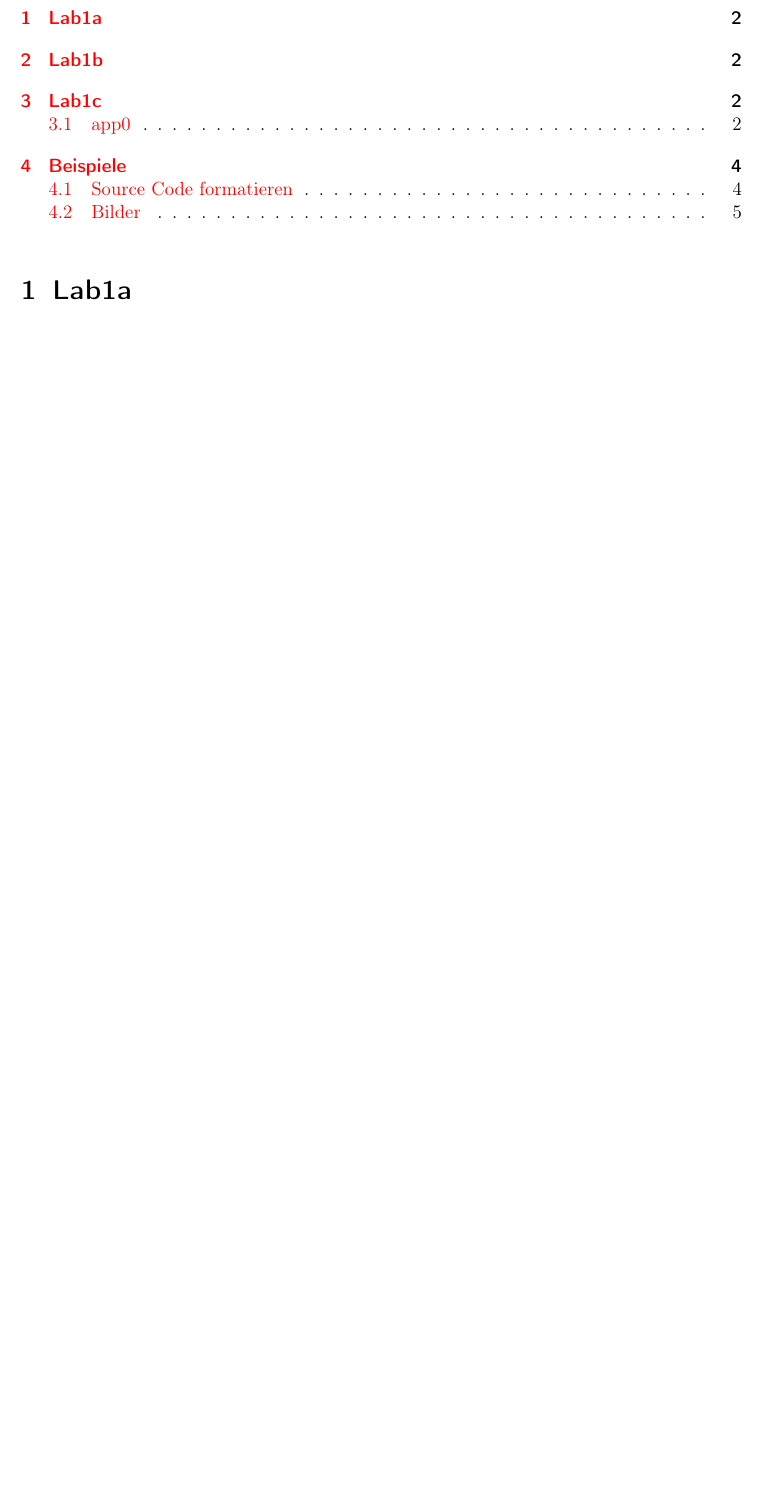
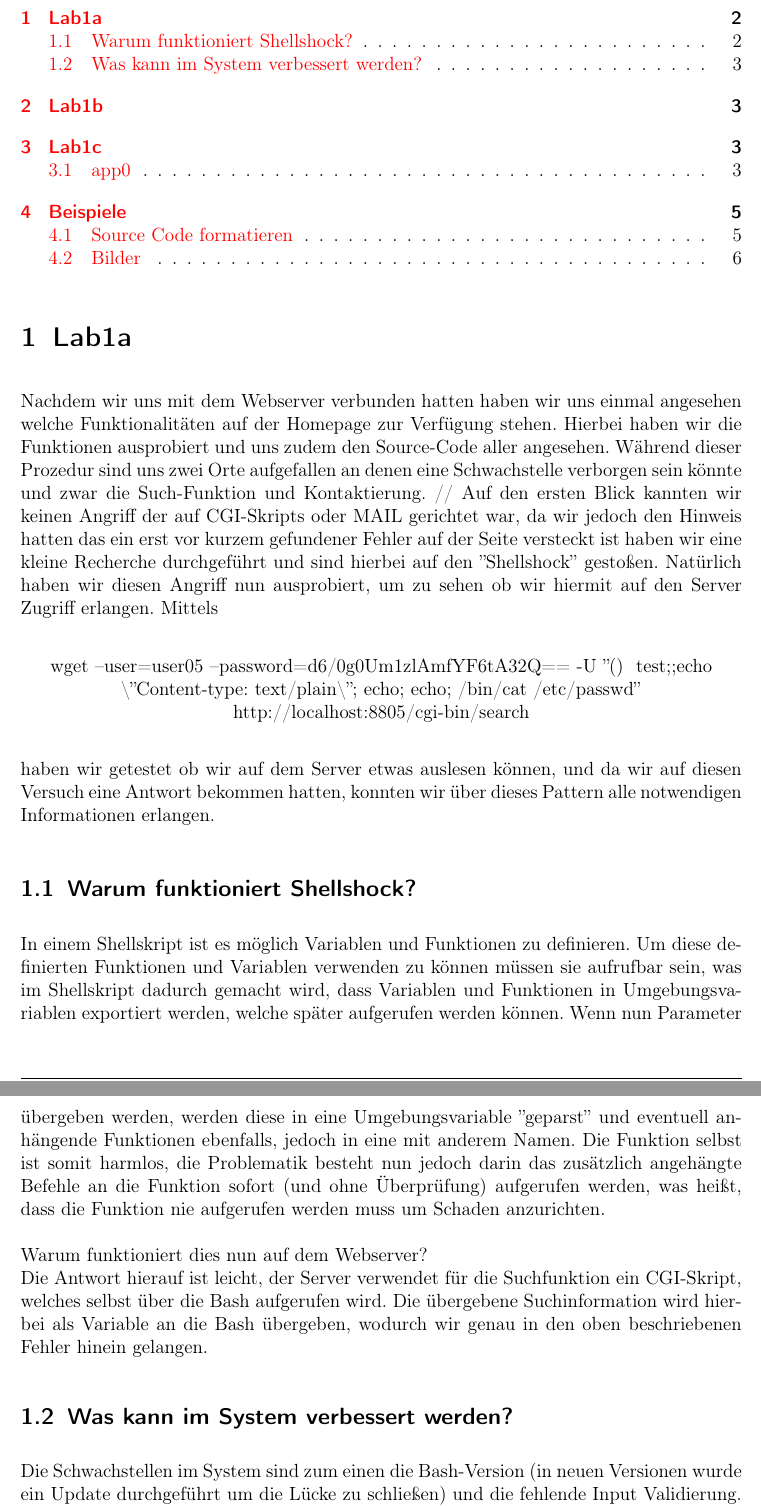
Before and after one commit to iorgreths/Lab1C, a LaTeX document (protokoll/protokoll.tex): part of page 2 of 7 before the commit and two parts of pages 2 and 3 of 8 after it, the two joined at a grey line, cut so that both start at the same text, the shorter picture padded with empty space. Compiled offline with pdfLaTeX.

Commit message:
Add information for Lab1a

```diff
--- a/protokoll/protokoll.tex
+++ b/protokoll/protokoll.tex
@@ -68,6 +68,24 @@
 %%%%%%%%%%%%%%%%%%%%%%%%%%%%%%%%%%%%%%%%%%%%%%%%%%%%%%%%%%%%%%%%%%%%%%
 
 \section{Lab1a}
+
+Nachdem wir uns mit dem Webserver verbunden hatten haben wir uns einmal angesehen welche Funktionalitäten auf der Homepage zur Verfügung stehen. Hierbei haben wir die Funktionen ausprobiert und uns zudem den Source-Code aller angesehen. Während dieser Prozedur sind uns zwei Orte aufgefallen an denen eine Schwachstelle verborgen sein könnte und zwar die Such-Funktion und Kontaktierung. //
+Auf den ersten Blick kannten wir keinen Angriff der auf CGI-Skripts oder MAIL gerichtet war, da wir jedoch den Hinweis hatten das ein erst vor kurzem gefundener Fehler auf der Seite versteckt ist haben wir eine kleine Recherche durchgeführt und sind hierbei auf den ''Shellshock'' gestoßen. Natürlich haben wir diesen Angriff nun ausprobiert, um zu sehen ob wir hiermit auf den Server Zugriff erlangen. Mittels
+\begin{center}
+wget --user=user05 --password=d6/0g0Um1zlAmfYF6tA32Q== -U ''() { test;};echo \textbackslash''Content-type: text/plain\textbackslash''; echo; echo; /bin/cat /etc/passwd'' http://localhost:8805/cgi-bin/search
+\end{center}
+haben wir getestet ob wir auf dem Server etwas auslesen können, und da wir auf diesen Versuch eine Antwort bekommen hatten, konnten wir über dieses Pattern alle notwendigen Informationen erlangen.
+
+\subsection{Warum funktioniert Shellshock?}
+
+In einem Shellskript ist es möglich Variablen und Funktionen zu definieren. Um diese definierten Funktionen und Variablen verwenden zu können müssen sie aufrufbar sein, was im Shellskript dadurch gemacht wird, dass Variablen und Funktionen in Umgebungsvariablen exportiert werden, welche später aufgerufen werden können. Wenn nun Parameter übergeben werden, werden diese in eine Umgebungsvariable ''geparst'' und eventuell anhängende Funktionen ebenfalls, jedoch in eine mit anderem Namen. Die Funktion selbst ist somit harmlos, die Problematik besteht nun jedoch darin das zusätzlich angehängte Befehle an die Funktion sofort (und ohne Überprüfung) aufgerufen werden, was heißt, dass die Funktion nie aufgerufen werden muss um Schaden anzurichten. \\
+\\
+Warum funktioniert dies nun auf dem Webserver? \\
+Die Antwort hierauf ist leicht, der Server verwendet für die Suchfunktion ein CGI-Skript, welches selbst über die Bash aufgerufen wird. Die übergebene Suchinformation wird hierbei als Variable an die Bash übergeben, wodurch wir genau in den oben beschriebenen Fehler hinein gelangen.
+
+\subsection{Was kann im System verbessert werden?}
+
+Die Schwachstellen im System sind zum einen die Bash-Version (in neuen Versionen wurde ein Update durchgeführt um die Lücke zu schließen) und die fehlende Input Validierung. Würde das System die Eingabe im Suchfeld vor dem Abschicken an das CGI-Skript mittels Whitelisting überprüfen, könnte der Shellshock-Angriff gefiltert und somit vermieden werden, wodurch auch ältere Bash-Versionen keine Probleme mehr bereiten. Eine andere Lösung wäre nichtsdestotrotz das Update der Bash auf dem Server um die Lücke in der Bash selbst zu schließen (hierbei ist das Problem das Updates auf Server oft nur sehr schwer, z.B. viele Sicherheitstests und Trockenläufe, durchführbar sind).
 
 \section{Lab1b}
 
```
